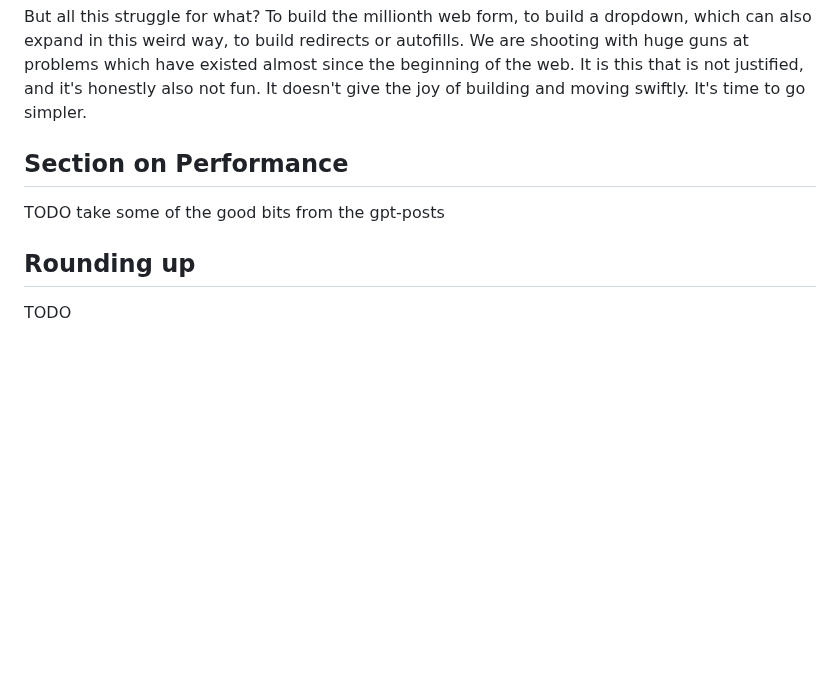
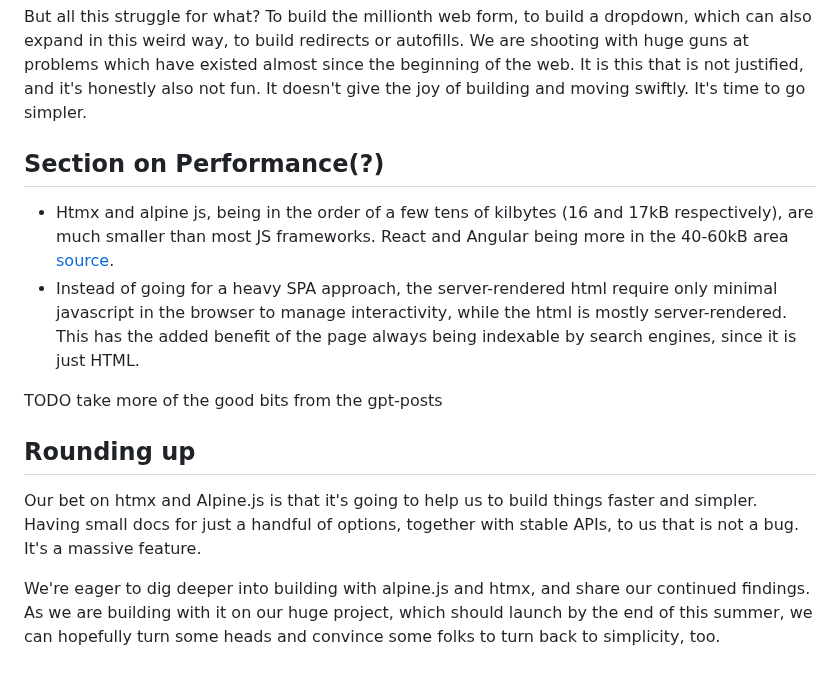
Before and after one commit to hendriknielaender/double-trouble, a Markdown page: data/blog/holygrail.md, the part around the change. Rendered like a GitHub page; blank space fills up the shorter version.

Commit message:
v4.4 add some basic round up and performance notes

```diff
--- a/data/blog/holygrail.md
+++ b/data/blog/holygrail.md
@@ -201,10 +201,24 @@ problems which have existed almost since the beginning of the web. It is this th
 justified, and it's honestly also not fun. It doesn't give the joy of building and moving
 swiftly. It's time to go simpler.
 
-## Section on Performance
+## Section on Performance(?)
 
-TODO take some of the good bits from the gpt-posts
+- Htmx and alpine js, being in the order of a few tens of kilbytes (16 and 17kB respectively), are
+  much smaller than most JS frameworks. React and Angular being more in the 40-60kB area
+  [source](https://blog.logrocket.com/angular-vs-react-vs-vue-js-comparing-performance/).
+- Instead of going for a heavy SPA approach, the server-rendered html require only minimal
+  javascript in the browser to manage interactivity, while the html is mostly
+  server-rendered. This has the added benefit of the page always being indexable by search
+  engines, since it is just HTML.
+
+TODO take more of the good bits from the gpt-posts
 
 ## Rounding up
 
-TODO
+Our bet on htmx and Alpine.js is that it's going to help us to build things faster and
+simpler. Having small docs for just a handful of options, together with stable APIs, to us that is
+not a bug. It's a massive feature.
+
+We're eager to dig deeper into building with alpine.js and htmx, and share our continued
+findings. As we are building with it on our huge project, which should launch by the end of this
+summer, we can hopefully turn some heads and convince some folks to turn back to simplicity, too.
```
